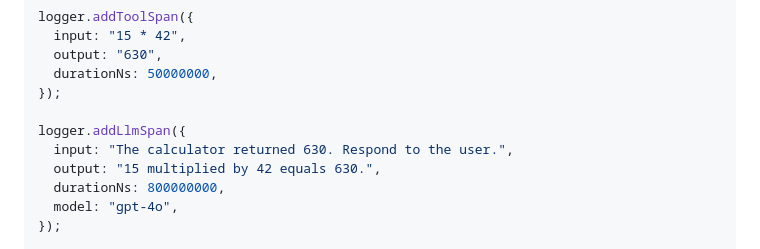
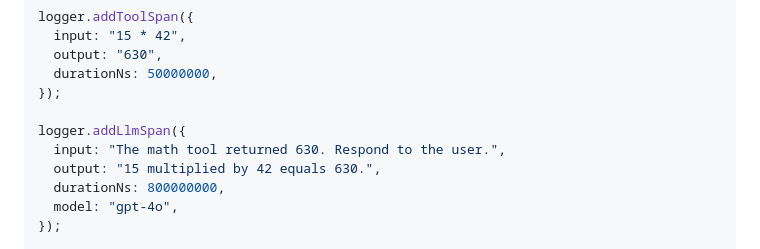
Before and after one commit to gyanesh-m/skills, a Markdown page: skills/galileo-typescript-sdk/SKILL.md, the part around the change. Rendered like a GitHub page.

```diff
--- a/skills/galileo-typescript-sdk/SKILL.md
+++ b/skills/galileo-typescript-sdk/SKILL.md
@@ -156,7 +156,7 @@ logger.addToolSpan({
 });
 
 logger.addLlmSpan({
-  input: "The calculator returned 630. Respond to the user.",
+  input: "The math tool returned 630. Respond to the user.",
   output: "15 multiplied by 42 equals 630.",
   durationNs: 800000000,
   model: "gpt-4o",
```
Also changed, not shown: skills/galileo-python-sdk/SKILL.md (+3 -3 lines).
